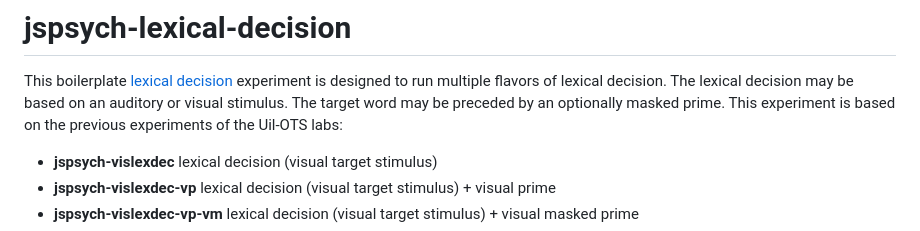
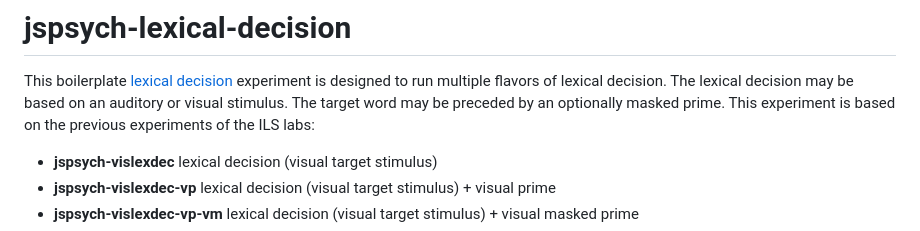
Before and after one commit to UiL-OTS-labs/jspsych-lexical-decision, a Markdown page: README.md, the part around the change. Drawn GitHub-style.

```diff
--- a/README.md
+++ b/README.md
@@ -3,7 +3,7 @@ This boilerplate [lexical decision](https://en.wikipedia.org/wiki/Lexical_decisi
 experiment is designed to run multiple flavors of lexical
 decision. The lexical decision may be based on an auditory or visual
 stimulus. The target word may be preceded by an optionally masked prime.
-This experiment is based on the previous experiments of the Uil-OTS labs:
+This experiment is based on the previous experiments of the ILS labs:
 
 - **jspsych-vislexdec**       lexical decision (visual target stimulus)
 - **jspsych-vislexdec-vp**    lexical decision (visual target stimulus) + visual prime
```
